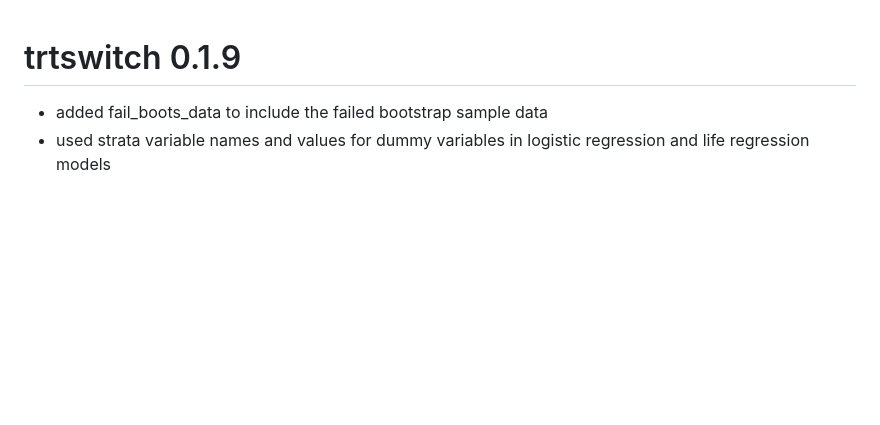
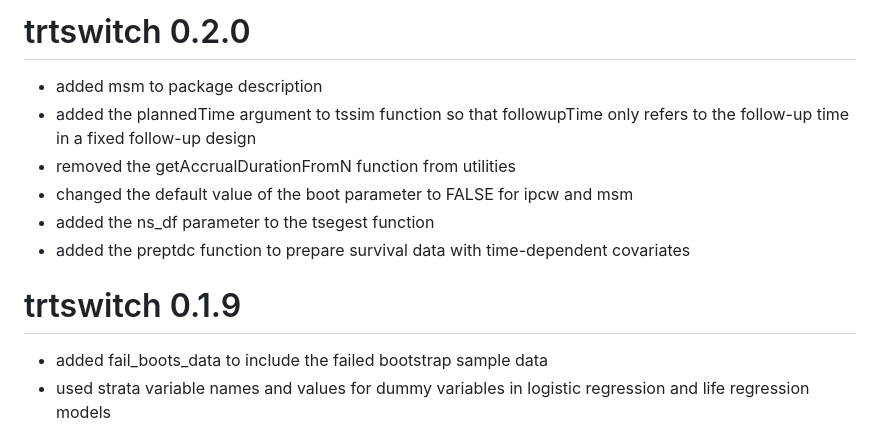
Before and after one commit to kaifenglu/trtswitch, a Markdown page: NEWS.md, the part around the change. GitHub-like rendering; blank space fills up the shorter version.

Commit message:
updates to version 0.2.0

```diff
--- a/NEWS.md
+++ b/NEWS.md
@@ -1,3 +1,12 @@
+# trtswitch 0.2.0
+
+- added msm to package description
+- added the plannedTime argument to tssim function so that followupTime only refers to the follow-up time in a fixed follow-up design
+- removed the getAccrualDurationFromN function from utilities
+- changed the default value of the boot parameter to FALSE for ipcw and msm
+- added the ns_df parameter to the tsegest function
+- added the preptdc function to prepare survival data with time-dependent covariates
+
 # trtswitch 0.1.9
 
 - added fail_boots_data to include the failed bootstrap sample data
```
